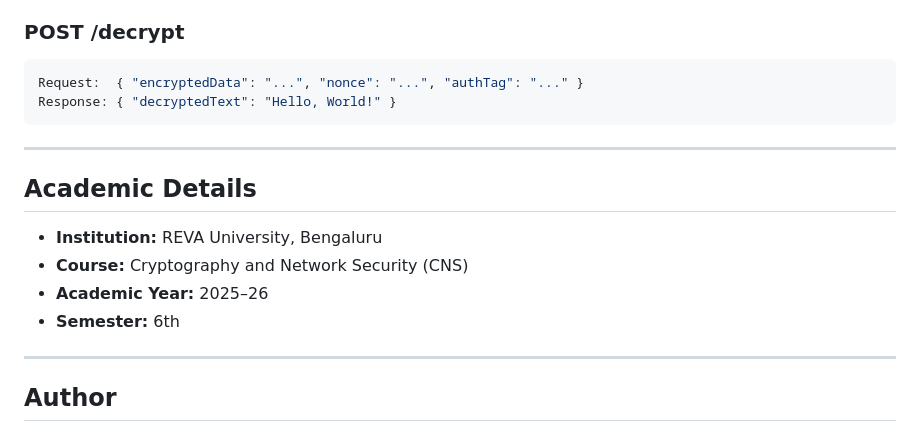
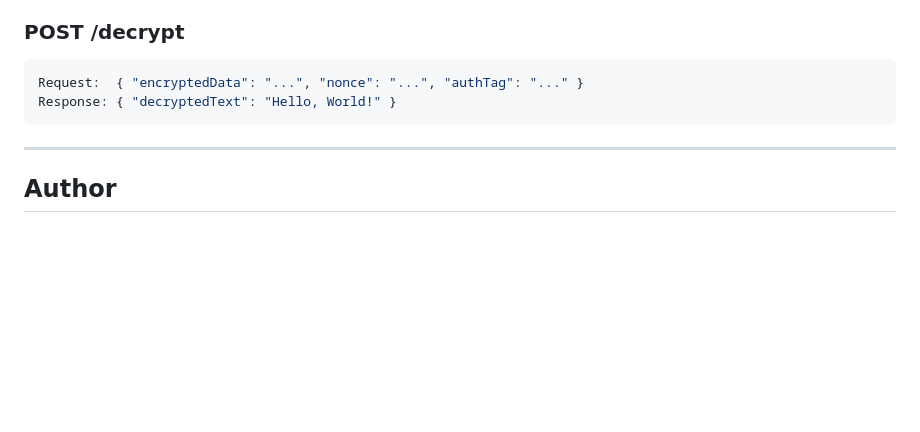
Before and after one commit to Thomson-4/chacha20-poly1305-encryption-cns, a Markdown page: README.md, the part around the change. Rendered like a GitHub page; blank space fills up the shorter version.

```diff
--- a/README.md
+++ b/README.md
@@ -142,15 +142,6 @@ Response: { "decryptedText": "Hello, World!" }
 
 ---
 
-## Academic Details
-
-- **Institution:** REVA University, Bengaluru
-- **Course:** Cryptography and Network Security (CNS)
-- **Academic Year:** 2025–26
-- **Semester:** 6th
-
----
-
 ## Author
 
 **Thomson Sunny**
```
